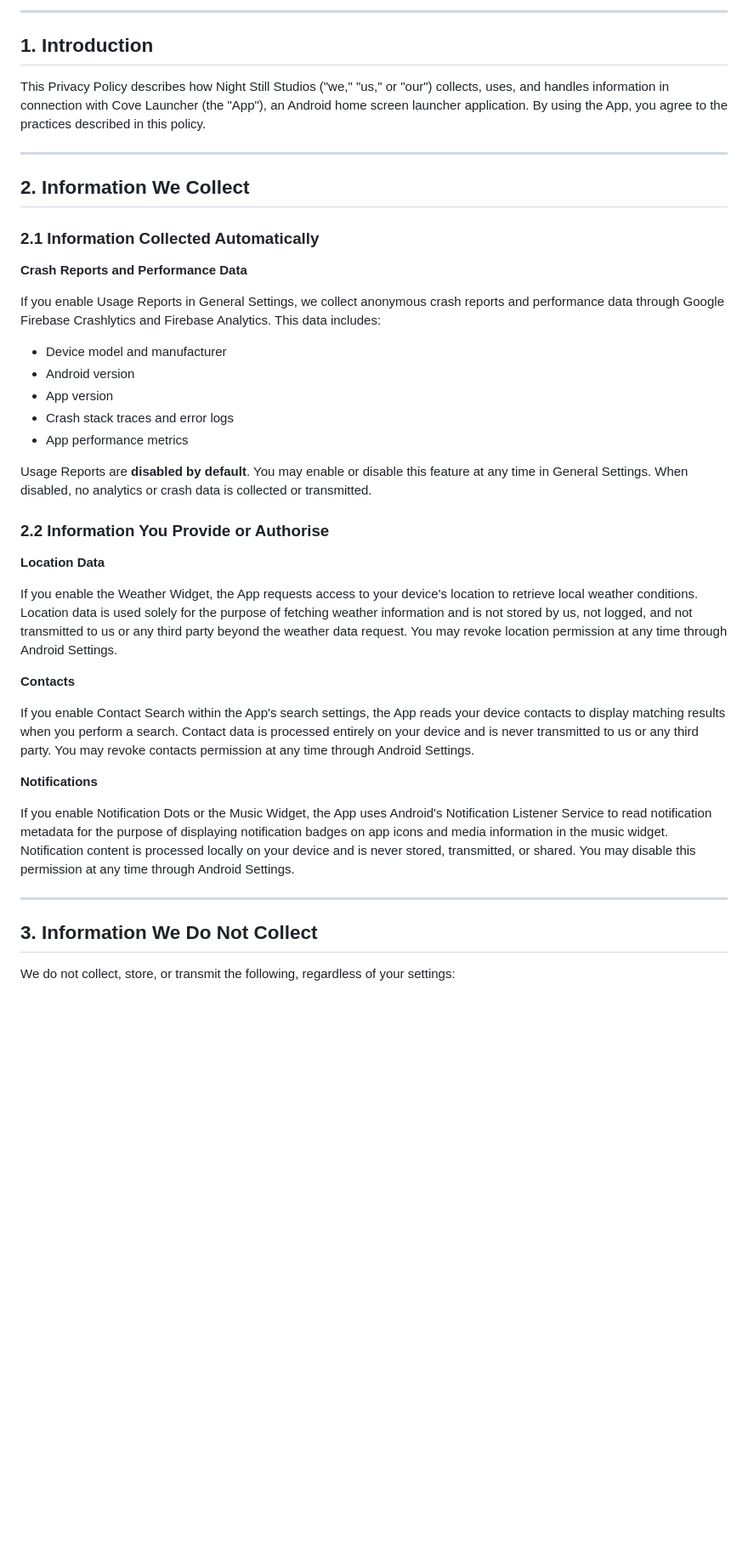
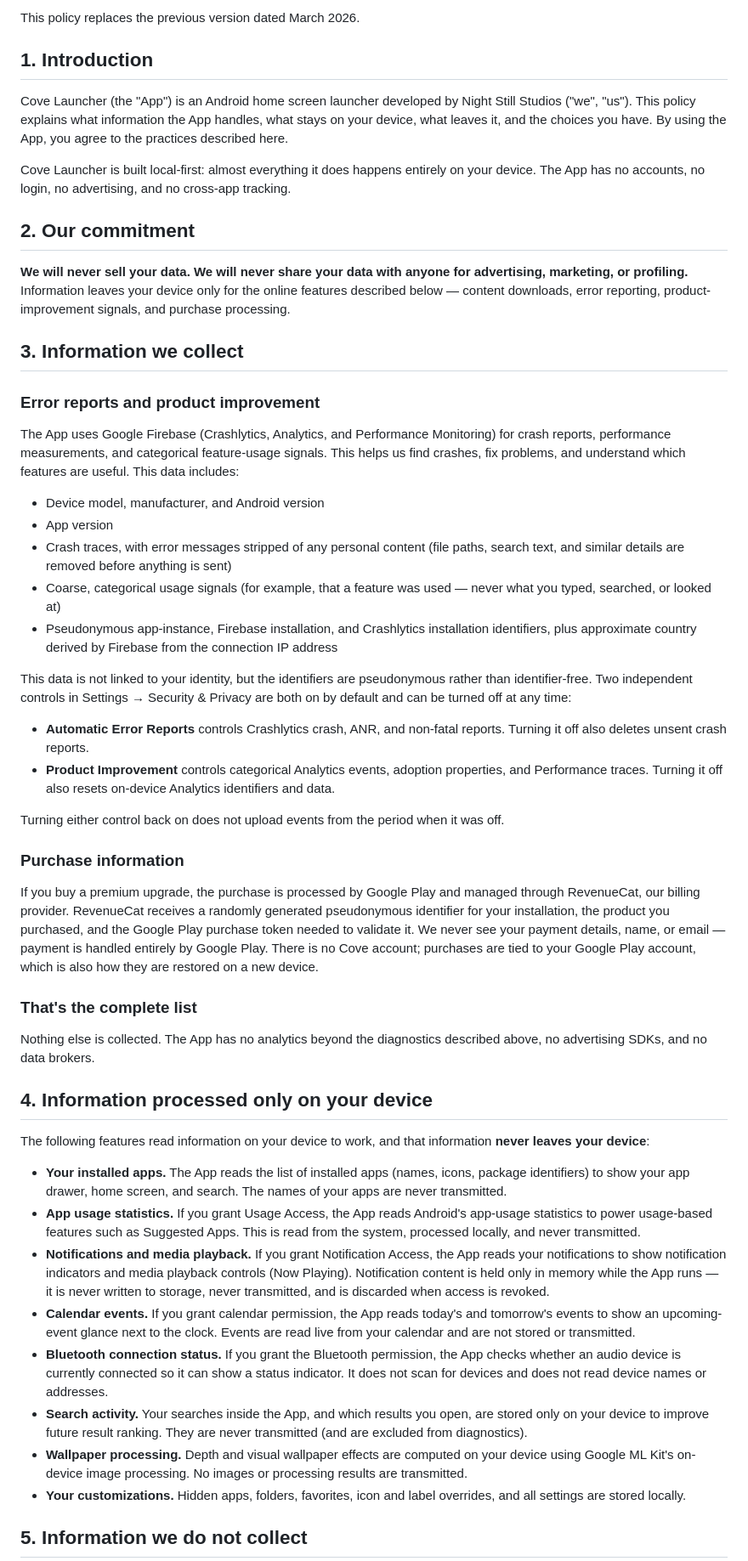
Before and after one commit to nightstillstudios/Cove-launcher, a Markdown page: privacy-policy.md, the part around one of its changes. Shown at 85% size. GitHub-like rendering; blank space fills up the shorter version.

```diff
--- a/privacy-policy.md
+++ b/privacy-policy.md
@@ -7,45 +6,55 @@
 
----
+This policy replaces the previous version dated March 2026.
 
 ## 1. Introduction
 
-This Privacy Policy describes how Night Still Studios ("we," "us," or "our") collects, uses, and handles information in connection with Cove Launcher (the "App"), an Android home screen launcher application. By using the App, you agree to the practices described in this policy.
+Cove Launcher (the "App") is an Android home screen launcher developed by Night Still Studios ("we", "us"). This policy explains what information the App handles, what stays on your device, what leaves it, and the choices you have. By using the App, you agree to the practices described here.
 
----
+Cove Launcher is built local-first: almost everything it does happens entirely on your device. The App has no accounts, no login, no advertising, and no cross-app tracking.
 
-## 2. Information We Collect
+## 2. Our commitment
 
-### 2.1 Information Collected Automatically
+**We will never sell your data. We will never share your data with anyone for advertising, marketing, or profiling.** Information leaves your device only for the online features described below — content downloads, error reporting, product-improvement signals, and purchase processing.
 
-**Crash Reports and Performance Data**
+## 3. Information we collect
 
-If you enable Usage Reports in General Settings, we collect anonymous crash reports and performance data through Google Firebase Crashlytics and Firebase Analytics. This data includes:
+### Error reports and product improvement
 
-- Device model and manufacturer
-- Android version
+The App uses Google Firebase (Crashlytics, Analytics, and Performance Monitoring) for crash reports, performance measurements, and categorical feature-usage signals. This helps us find crashes, fix problems, and understand which features are useful. This data includes:
+
+- Device model, manufacturer, and Android version
 - App version
-- Crash stack traces and error logs
-- App performance metrics
+- Crash traces, with error messages stripped of any personal content (file paths, search text, and similar details are removed before anything is sent)
+- Coarse, categorical usage signals (for example, that a feature was used — never what you typed, searched, or looked at)
+- Pseudonymous app-instance, Firebase installation, and Crashlytics installation identifiers, plus approximate country derived by Firebase from the connection IP address
 
-Usage Reports are **disabled by default**. You may enable or disable this feature at any time in General Settings. When disabled, no analytics or crash data is collected or transmitted.
+This data is not linked to your identity, but the identifiers are pseudonymous rather than identifier-free. Two independent controls in Settings → Security & Privacy are both on by default and can be turned off at any time:
 
-### 2.2 Information You Provide or Authorise
+- **Automatic Error Reports** controls Crashlytics crash, ANR, and non-fatal reports. Turning it off also deletes unsent crash reports.
+- **Product Improvement** controls categorical Analytics events, adoption properties, and Performance traces. Turning it off also resets on-device Analytics identifiers and data.
 
-**Location Data**
+Turning either control back on does not upload events from the period when it was off.
 
-If you enable the Weather Widget, the App requests access to your device's location to retrieve local weather conditions. Location data is used solely for the purpose of fetching weather information and is not stored by us, not logged, and not transmitted to us or any third party beyond the weather data request. You may revoke location permission at any time through Android Settings.
+### Purchase information
 
-**Contacts**
+If you buy a premium upgrade, the purchase is processed by Google Play and managed through RevenueCat, our billing provider. RevenueCat receives a randomly generated pseudonymous identifier for your installation, the product you purchased, and the Google Play purchase token needed to validate it. We never see your payment details, name, or email — payment is handled entirely by Google Play. There is no Cove account; purchases are tied to your Google Play account, which is also how they are restored on a new device.
 
-If you enable Contact Search within the App's search settings, the App reads your device contacts to display matching results when you perform a search. Contact data is processed entirely on your device and is never transmitted to us or any third party. You may revoke contacts permission at any time through Android Settings.
+### That's the complete list
 
-**Notifications**
+Nothing else is collected. The App has no analytics beyond the diagnostics described above, no advertising SDKs, and no data brokers.
 
-If you enable Notification Dots or the Music Widget, the App uses Android's Notification Listener Service to read notification metadata for the purpose of displaying notification badges on app icons and media information in the music widget. Notification content is processed locally on your device and is never stored, transmitted, or shared. You may disable this permission at any time through Android Settings.
+## 4. Information processed only on your device
 
----
+The following features read information on your device to work, and that information **never leaves your device**:
 
-## 3. Information We Do Not Collect
+- **Your installed apps.** The App reads the list of installed apps (names, icons, package identifiers) to show your app drawer, home screen, and search. The names of your apps are never transmitted.
+- **App usage statistics.** If you grant Usage Access, the App reads Android's app-usage statistics to power usage-based features such as Suggested Apps. This is read from the system, processed locally, and never transmitted.
+- **Notifications and media playback.** If you grant Notification Access, the App reads your notifications to show notification indicators and media playback controls (Now Playing). Notification content is held only in memory while the App runs — it is never written to storage, never transmitted, and is discarded when access is revoked.
+- **Calendar events.** If you grant calendar permission, the App reads today's and tomorrow's events to show an upcoming-event glance next to the clock. Events are read live from your calendar and are not stored or transmitted.
+- **Bluetooth connection status.** If you grant the Bluetooth permission, the App checks whether an audio device is currently connected so it can show a status indicator. It does not scan for devices and does not read device names or addresses.
+- **Search activity.** Your searches inside the App, and which results you open, are stored only on your device to improve future result ranking. They are never transmitted (and are excluded from diagnostics).
+- **Wallpaper processing.** Depth and visual wallpaper effects are computed on your device using Google ML Kit's on-device image processing. No images or processing results are transmitted.
+- **Your customizations.** Hidden apps, folders, favorites, icon and label overrides, and all settings are stored locally.
 
-We do not collect, store, or transmit the following, regardless of your settings:
+## 5. Information we do not collect
 
```
Also changed, not shown: other parts of privacy-policy.md (+64 -86 lines).
